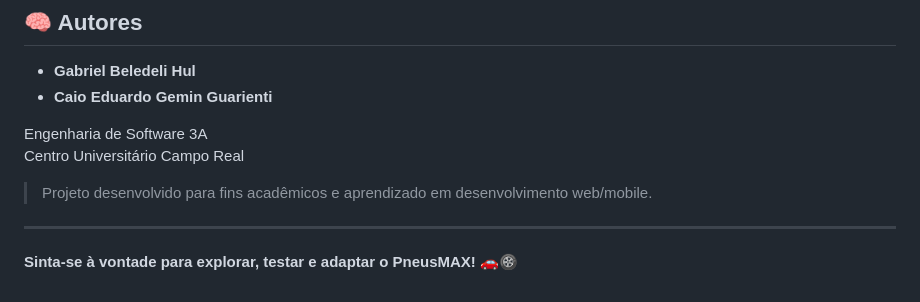
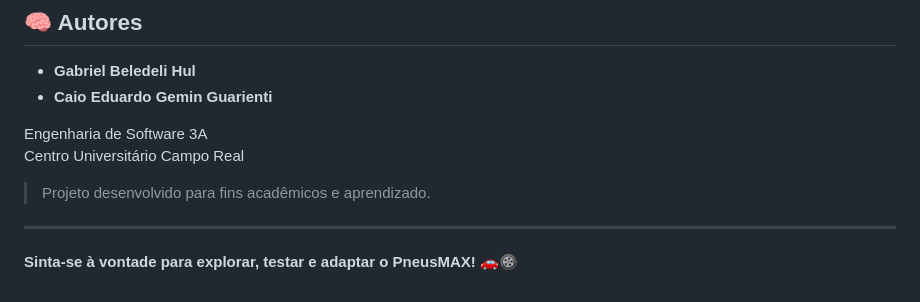
Before and after one commit to GabrielBeledeli/Desafio-Integrador-2025.1---Engenharia-de-Software-3-Periodo, a Markdown page: README.md, the part around the change. Drawn GitHub-style.

```diff
--- a/README.md
+++ b/README.md
@@ -137,7 +137,7 @@ Arquivos estão localizados na pasta `Modelagem BancodeDados/` do projeto.
 Engenharia de Software 3A
 Centro Universitário Campo Real
 
-> Projeto desenvolvido para fins acadêmicos e aprendizado em desenvolvimento web/mobile.
+> Projeto desenvolvido para fins acadêmicos e aprendizado.
 
 ---
 
```
